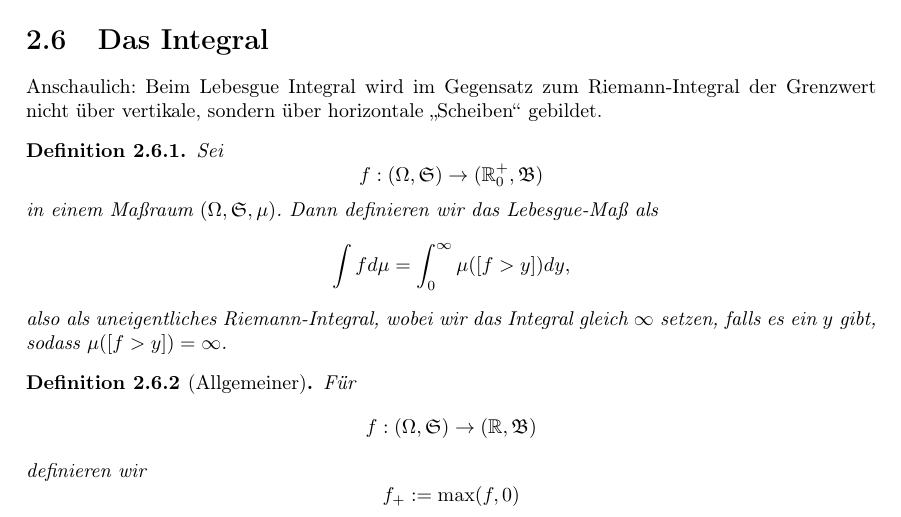
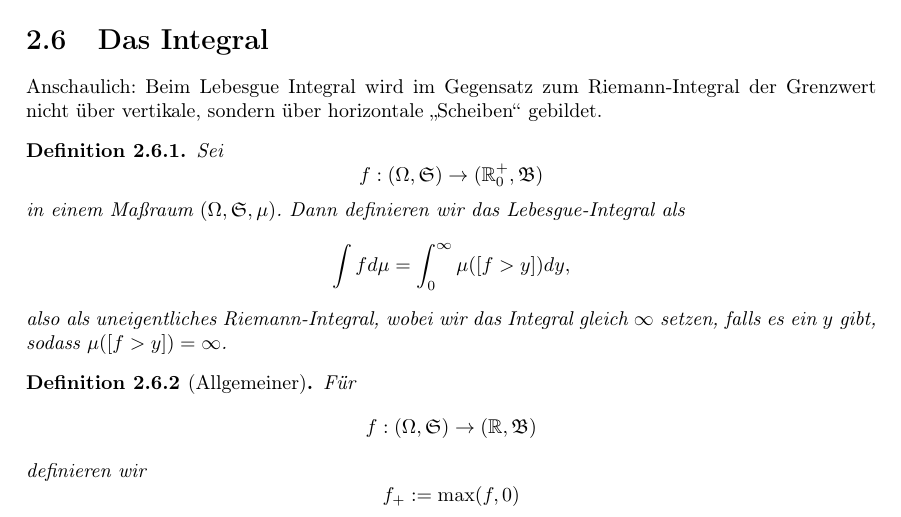
Before and after one commit to syveqc/MWS2016, a LaTeX document (Mass.tex, which reads masse.tex): part of page 46 of 61, cut so that both start at the same text. Compiled offline with pdfLaTeX.

Commit message:
falsches Wort

```diff
--- a/masse.tex
+++ b/masse.tex
@@ -2170,7 +2170,7 @@ In diesem Abschnitt werden wir uns drei Fragen stellen:
 			\begin{defi}
 				Sei
 				\[ f:(\Omega,\mf{S})\to (\R_0^+, \mf{B}) \]
-				in einem Maßraum $(\Omega, \mf{S}, \mu)$. Dann definieren wir das Lebesgue-Maß als
+				in einem Maßraum $(\Omega, \mf{S}, \mu)$. Dann definieren wir das Lebesgue-Integral als
 				\[ \int fd\mu=\int_0^\infty \mu([f>y])dy, \]
 				also als uneigentliches Riemann-Integral, wobei wir das Integral gleich $\infty$ setzen, falls es ein $y$ gibt, sodass $\mu([f>y])=\infty$.
 			\end{defi}
```
